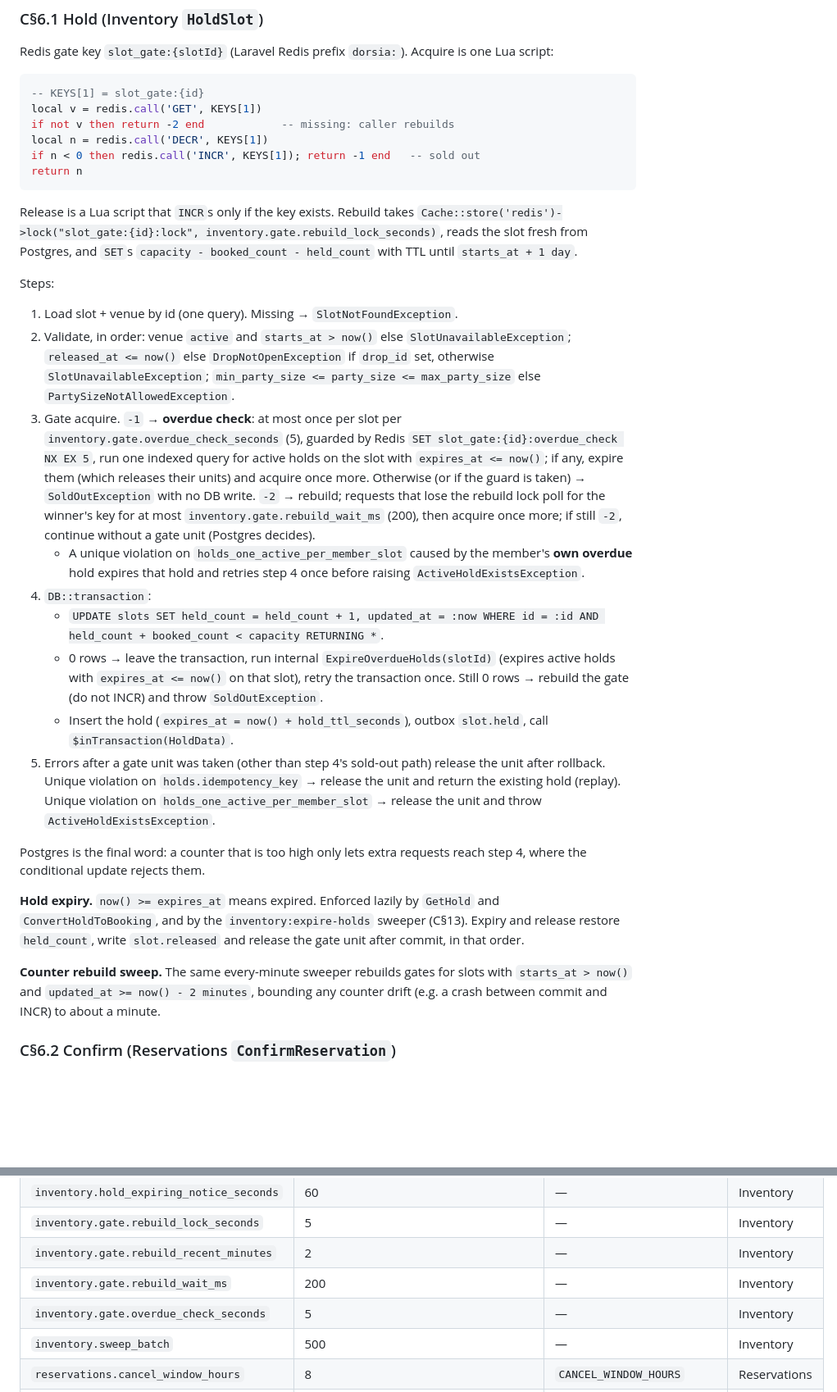
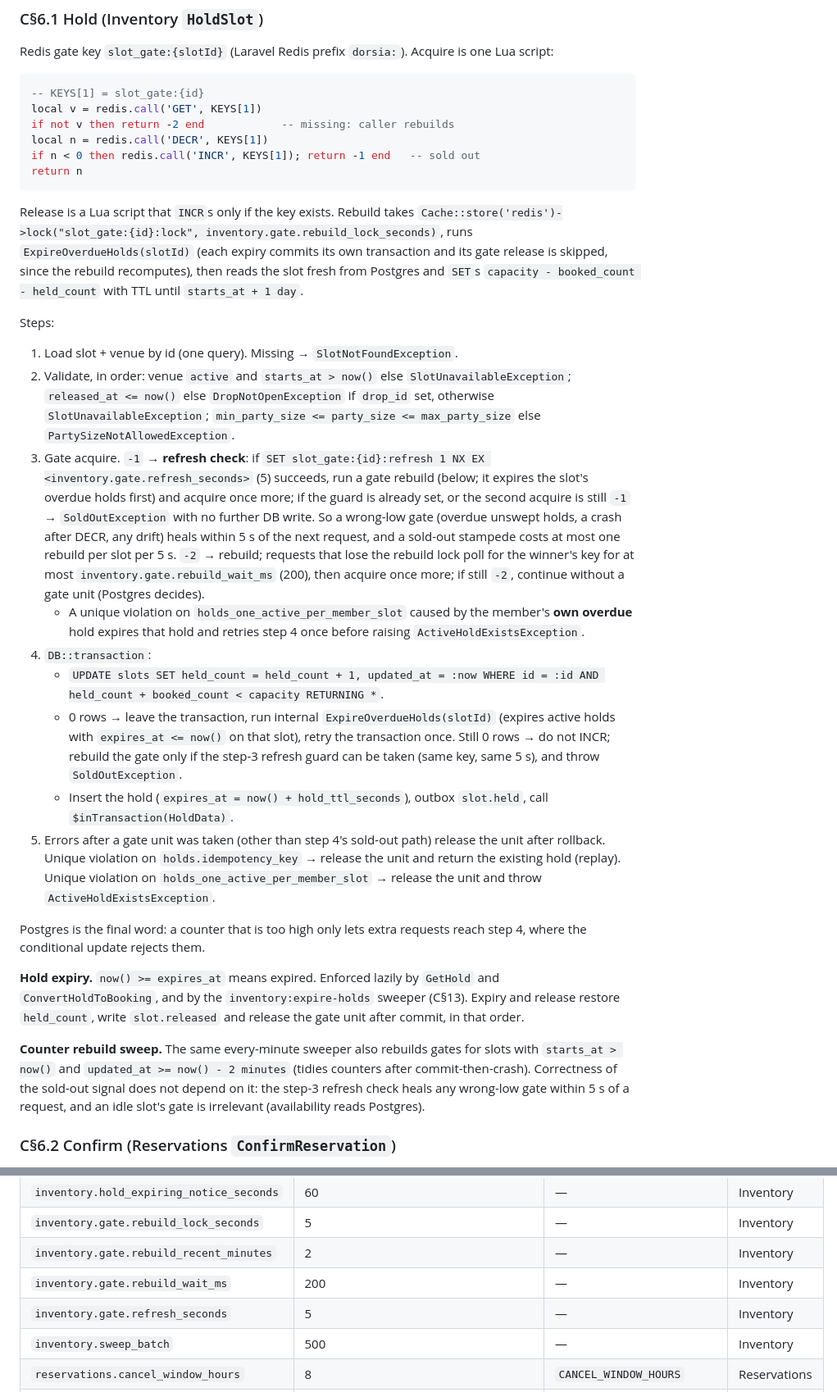
Before and after one commit to emd5953/Dorsia, a Markdown page: docs/team/contracts.md, 2 parts joined by grey strips. Shown at 82% size. Drawn GitHub-style; blank space fills up the shorter version.

Commit message:
Contracts: gate refresh guard heals low gates, overdue check moved to ticket 02

````diff
--- a/docs/team/contracts.md
+++ b/docs/team/contracts.md
@@ -909,17 +909,17 @@ if n < 0 then redis.call('INCR', KEYS[1]); return -1 end   -- sold out
 return n
 ```
 
-Release is a Lua script that `INCR`s only if the key exists. Rebuild takes `Cache::store('redis')->lock("slot_gate:{id}:lock", inventory.gate.rebuild_lock_seconds)`, reads the slot fresh from Postgres, and `SET`s `capacity - booked_count - held_count` with TTL until `starts_at + 1 day`.
+Release is a Lua script that `INCR`s only if the key exists. Rebuild takes `Cache::store('redis')->lock("slot_gate:{id}:lock", inventory.gate.rebuild_lock_seconds)`, runs `ExpireOverdueHolds(slotId)` (each expiry commits its own transaction and its gate release is skipped, since the rebuild recomputes), then reads the slot fresh from Postgres and `SET`s `capacity - booked_count - held_count` with TTL until `starts_at + 1 day`.
 
 Steps:
 
 1. Load slot + venue by id (one query). Missing → `SlotNotFoundException`.
 2. Validate, in order: venue `active` and `starts_at > now()` else `SlotUnavailableException`; `released_at <= now()` else `DropNotOpenException` if `drop_id` set, otherwise `SlotUnavailableException`; `min_party_size <= party_size <= max_party_size` else `PartySizeNotAllowedException`.
-3. Gate acquire. `-1` → **overdue check**: at most once per slot per `inventory.gate.overdue_check_seconds` (5), guarded by Redis `SET slot_gate:{id}:overdue_check NX EX 5`, run one indexed query for active holds on the slot with `expires_at <= now()`; if any, expire them (which releases their units) and acquire once more. Otherwise (or if the guard is taken) → `SoldOutException` with no DB write. `-2` → rebuild; requests that lose the rebuild lock poll for the winner's key for at most `inventory.gate.rebuild_wait_ms` (200), then acquire once more; if still `-2`, continue without a gate unit (Postgres decides).
+3. Gate acquire. `-1` → **refresh check**: if `SET slot_gate:{id}:refresh 1 NX EX <inventory.gate.refresh_seconds>` (5) succeeds, run a gate rebuild (below; it expires the slot's overdue holds first) and acquire once more; if the guard is already set, or the second acquire is still `-1` → `SoldOutException` with no further DB write. So a wrong-low gate (overdue unswept holds, a crash after DECR, any drift) heals within 5 s of the next request, and a sold-out stampede costs at most one rebuild per slot per 5 s. `-2` → rebuild; requests that lose the rebuild lock poll for the winner's key for at most `inventory.gate.rebuild_wait_ms` (200), then acquire once more; if still `-2`, continue without a gate unit (Postgres decides).
    - A unique violation on `holds_one_active_per_member_slot` caused by the member's **own overdue** hold expires that hold and retries step 4 once before raising `ActiveHoldExistsException`.
 4. `DB::transaction`:
    - `UPDATE slots SET held_count = held_count + 1, updated_at = :now WHERE id = :id AND held_count + booked_count < capacity RETURNING *`.
-   - 0 rows → leave the transaction, run internal `ExpireOverdueHolds(slotId)` (expires active holds with `expires_at <= now()` on that slot), retry the transaction once. Still 0 rows → rebuild the gate (do not INCR) and throw `SoldOutException`.
+   - 0 rows → leave the transaction, run internal `ExpireOverdueHolds(slotId)` (expires active holds with `expires_at <= now()` on that slot), retry the transaction once. Still 0 rows → do not INCR; rebuild the gate only if the step-3 refresh guard can be taken (same key, same 5 s), and throw `SoldOutException`.
    - Insert the hold (`expires_at = now() + hold_ttl_seconds`), outbox `slot.held`, call `$inTransaction(HoldData)`.
 5. Errors after a gate unit was taken (other than step 4's sold-out path) release the unit after rollback. Unique violation on `holds.idempotency_key` → release the unit and return the existing hold (replay). Unique violation on `holds_one_active_per_member_slot` → release the unit and throw `ActiveHoldExistsException`.
 
@@ -927,7 +927,7 @@ Postgres is the final word: a counter that is too high only lets extra requests
 
 **Hold expiry.** `now() >= expires_at` means expired. Enforced lazily by `GetHold` and `ConvertHoldToBooking`, and by the `inventory:expire-holds` sweeper (C§13). Expiry and release restore `held_count`, write `slot.released` and release the gate unit after commit, in that order.
 
-**Counter rebuild sweep.** The same every-minute sweeper rebuilds gates for slots with `starts_at > now()` and `updated_at >= now() - 2 minutes`, bounding any counter drift (e.g. a crash between commit and INCR) to about a minute.
+**Counter rebuild sweep.** The same every-minute sweeper also rebuilds gates for slots with `starts_at > now()` and `updated_at >= now() - 2 minutes` (tidies counters after commit-then-crash). Correctness of the sold-out signal does not depend on it: the step-3 refresh check heals any wrong-low gate within 5 s of a request, and an idle slot's gate is irrelevant (availability reads Postgres).
 
 ### C§6.2 Confirm (Reservations `ConfirmReservation`)
 
@@ -1172,7 +1172,7 @@ Module config files are `app/Modules/<Name>/config.php`, merged under the lowerc
 | `inventory.gate.rebuild_lock_seconds` | 5 | — | Inventory |
 | `inventory.gate.rebuild_recent_minutes` | 2 | — | Inventory |
 | `inventory.gate.rebuild_wait_ms` | 200 | — | Inventory |
-| `inventory.gate.overdue_check_seconds` | 5 | — | Inventory |
+| `inventory.gate.refresh_seconds` | 5 | — | Inventory |
 | `inventory.sweep_batch` | 500 | — | Inventory |
 | `reservations.cancel_window_hours` | 8 | `CANCEL_WINDOW_HOURS` | Reservations |
 | `wallet.late_cancel.member_bps` | 5000 | `LATE_CANCEL_MEMBER_BPS` | Wallet |
````
Also changed, not shown: other parts of docs/team/contracts.md (+1 -1 lines), 2 other files.
